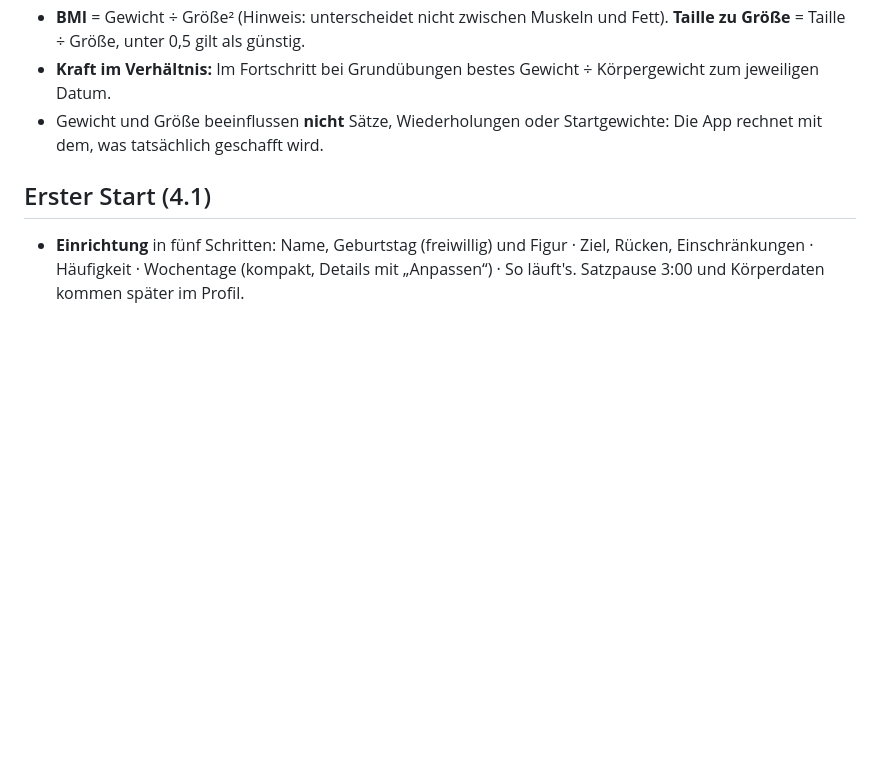
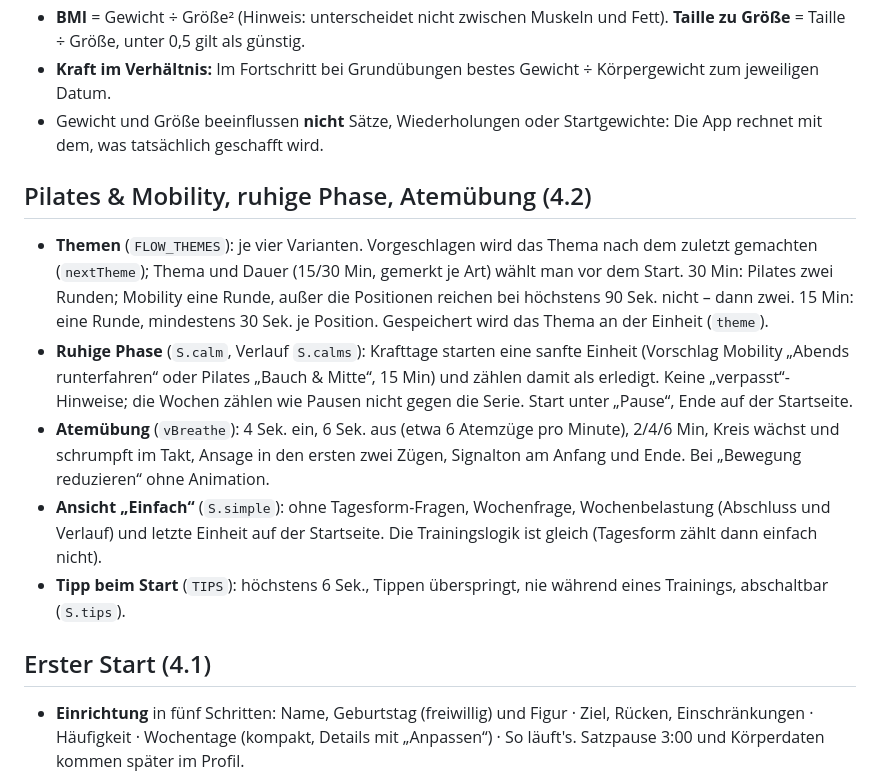
Before and after one commit to dnsmaur1992/Selfcare-Studio, a Markdown page: docs/trainingslogik.md, the part around the change. Drawn GitHub-style; blank space fills up the shorter version.

```diff
--- a/docs/trainingslogik.md
+++ b/docs/trainingslogik.md
@@ -116,6 +116,13 @@ Kein Cardio, keine Aufwärmsätze. 5 Mobilisations- und Dehnübungen nach Tagesa
 - **Kraft im Verhältnis:** Im Fortschritt bei Grundübungen bestes Gewicht ÷ Körpergewicht zum jeweiligen Datum.
 - Gewicht und Größe beeinflussen **nicht** Sätze, Wiederholungen oder Startgewichte: Die App rechnet mit dem, was tatsächlich geschafft wird.
 
+## Pilates & Mobility, ruhige Phase, Atemübung (4.2)
+- **Themen** (`FLOW_THEMES`): je vier Varianten. Vorgeschlagen wird das Thema nach dem zuletzt gemachten (`nextTheme`); Thema und Dauer (15/30 Min, gemerkt je Art) wählt man vor dem Start. 30 Min: Pilates zwei Runden; Mobility eine Runde, außer die Positionen reichen bei höchstens 90 Sek. nicht – dann zwei. 15 Min: eine Runde, mindestens 30 Sek. je Position. Gespeichert wird das Thema an der Einheit (`theme`).
+- **Ruhige Phase** (`S.calm`, Verlauf `S.calms`): Krafttage starten eine sanfte Einheit (Vorschlag Mobility „Abends runterfahren“ oder Pilates „Bauch & Mitte“, 15 Min) und zählen damit als erledigt. Keine „verpasst“-Hinweise; die Wochen zählen wie Pausen nicht gegen die Serie. Start unter „Pause“, Ende auf der Startseite.
+- **Atemübung** (`vBreathe`): 4 Sek. ein, 6 Sek. aus (etwa 6 Atemzüge pro Minute), 2/4/6 Min, Kreis wächst und schrumpft im Takt, Ansage in den ersten zwei Zügen, Signalton am Anfang und Ende. Bei „Bewegung reduzieren“ ohne Animation.
+- **Ansicht „Einfach“** (`S.simple`): ohne Tagesform-Fragen, Wochenfrage, Wochenbelastung (Abschluss und Verlauf) und letzte Einheit auf der Startseite. Die Trainingslogik ist gleich (Tagesform zählt dann einfach nicht).
+- **Tipp beim Start** (`TIPS`): höchstens 6 Sek., Tippen überspringt, nie während eines Trainings, abschaltbar (`S.tips`).
+
 ## Erster Start (4.1)
 - **Einrichtung** in fünf Schritten: Name, Geburtstag (freiwillig) und Figur · Ziel, Rücken, Einschränkungen · Häufigkeit · Wochentage (kompakt, Details mit „Anpassen“) · So läuft's. Satzpause 3:00 und Körperdaten kommen später im Profil.
 - **Willkommens-Moment** (`vWelcome`): Plan in einem Satz, kurzer Sicherheitshinweis (ersetzt das Sicherheitsfenster), Tour freiwillig.
```
